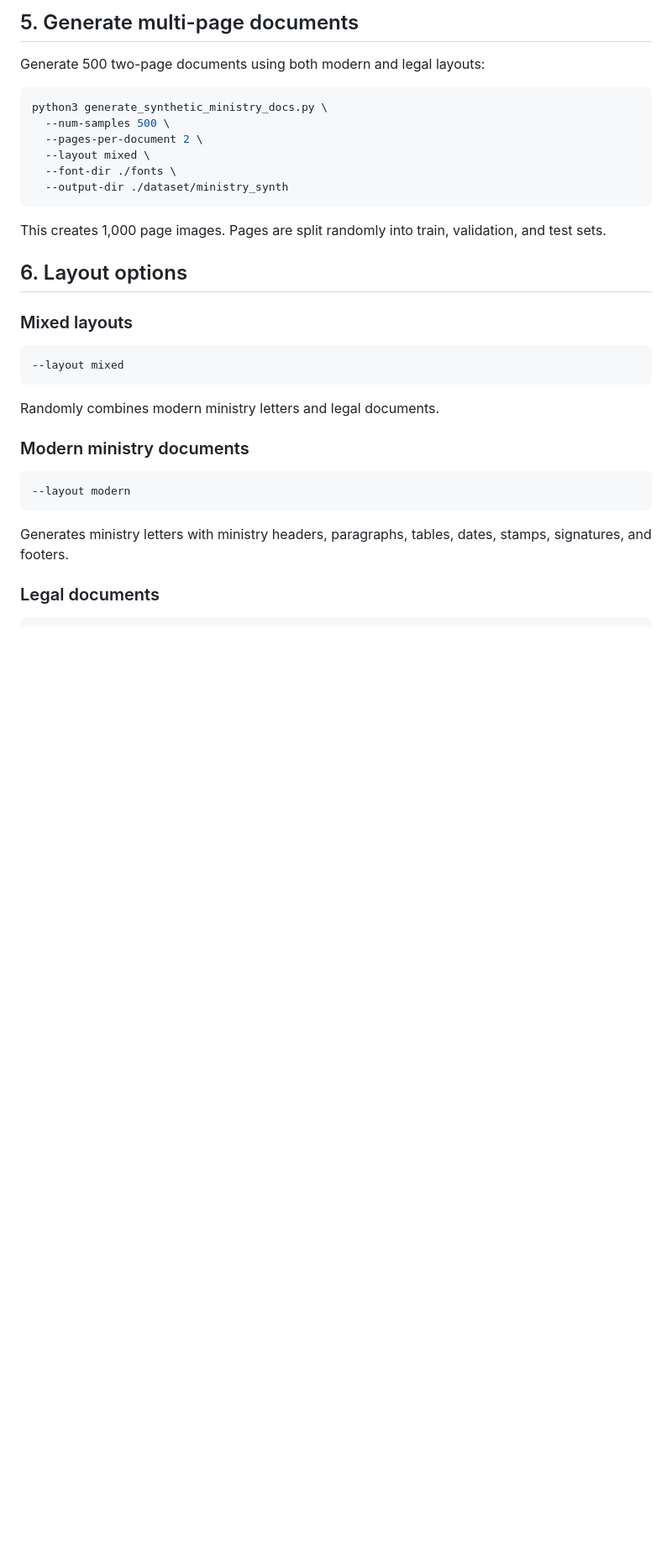
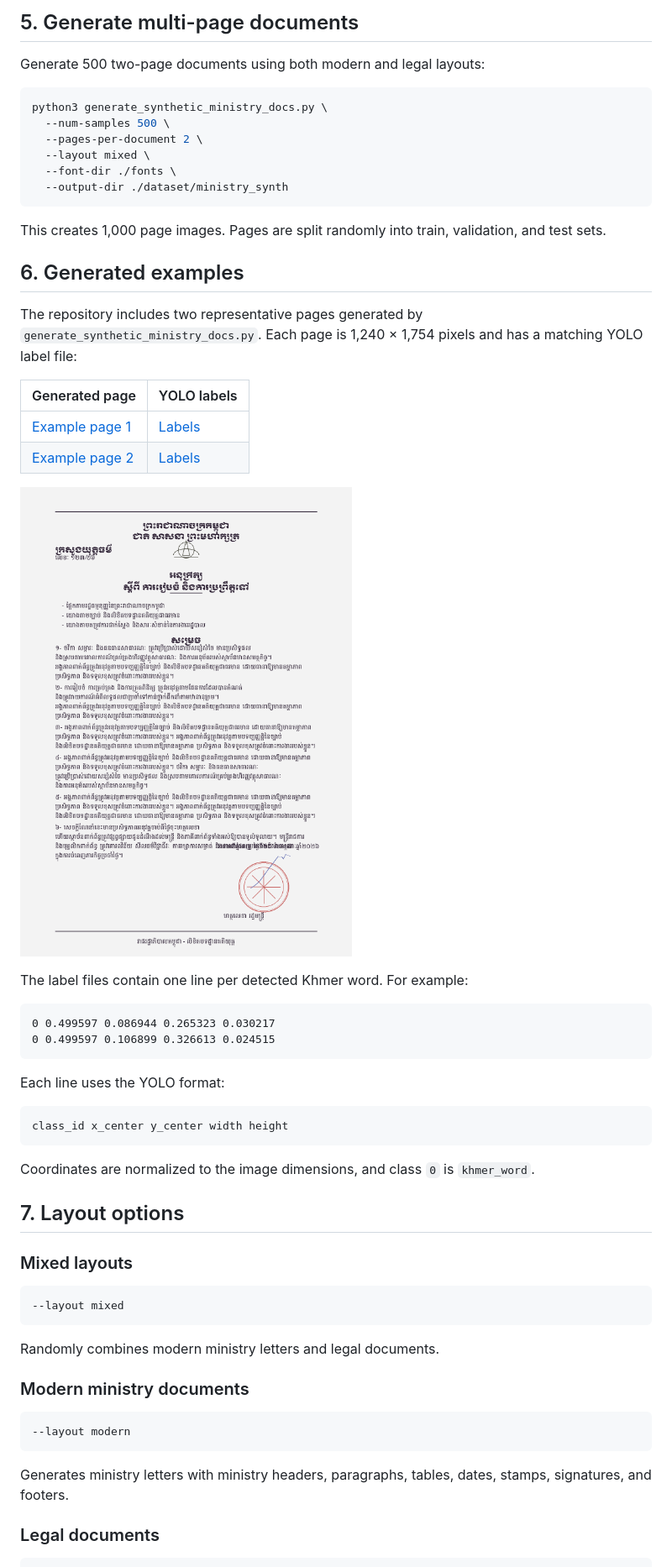
Before and after one commit to EmHengly/Khmer-synthetic-detection-dataset-generator, a Markdown page: README.md, the part around one of its changes. Shown at 84% size. Rendered like a GitHub page; pictures changed too: examples/document_00000_page_01.png (added); blank space fills up the shorter version.

Commit message:
Add generated dataset examples to README
Co-authored-by: Copilot <223556219+Copilot@users.noreply.github.com>

````diff
--- a/README.md
+++ b/README.md
@@ -180,7 +180,36 @@ python3 generate_synthetic_ministry_docs.py \
 This creates 1,000 page images. Pages are split randomly into train, validation,
 and test sets.
 
-## 6. Layout options
+## 6. Generated examples
+
+The repository includes two representative pages generated by
+`generate_synthetic_ministry_docs.py`. Each page is 1,240 × 1,754 pixels and
+has a matching YOLO label file:
+
+| Generated page | YOLO labels |
+|---|---|
+| [Example page 1](examples/document_00000_page_01.png) | [Labels](examples/document_00000_page_01.txt) |
+| [Example page 2](examples/document_00001_page_01.png) | [Labels](examples/document_00001_page_01.txt) |
+
+![Generated Khmer document example](examples/document_00000_page_01.png)
+
+The label files contain one line per detected Khmer word. For example:
+
+```text
+0 0.499597 0.086944 0.265323 0.030217
+0 0.499597 0.106899 0.326613 0.024515
+```
+
+Each line uses the YOLO format:
+
+```text
+class_id x_center y_center width height
+```
+
+Coordinates are normalized to the image dimensions, and class `0` is
+`khmer_word`.
+
+## 7. Layout options
 
 ### Mixed layouts
 
````
Also changed, not shown: other parts of README.md (+4 -4 lines), 3 other files.
